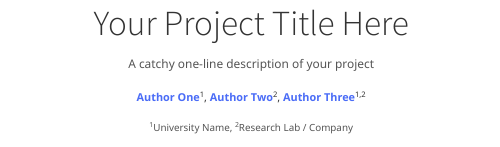
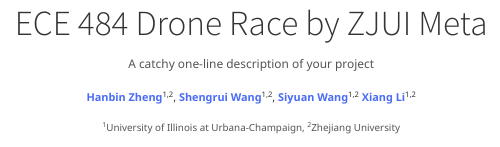
Before and after one commit to mikkke117/zjui-meta-site-preview, a Quarto document (index.qmd): the page in a window 1100 px wide, from its top. Rendered offline with R 4.5, knitr and Pandoc in place of Quarto, with nearby package versions.

Commit message:
feat: edit basic information

```diff
--- a/_quarto.yml
+++ b/_quarto.yml
@@ -3,7 +3,7 @@
   output-dir: docs
 
 website:
-  title: "Project Title"
+  title: "ECE 484 Drone Race by ZJUI Meta"
   navbar:
     background: light
     left:
--- a/index.qmd
+++ b/index.qmd
@@ -1,5 +1,5 @@
 ---
-pagetitle: "Your Project Title"
+pagetitle: "ECE 484 Drone Race by ZJUI Meta"
 format:
   html:
     toc: false
@@ -8,7 +8,7 @@
 
 ::: {.hero-section}
 
-# Your Project Title Here {.title}
+# ECE 484 Drone Race by ZJUI Meta {.title}
 
 ::: {.subtitle}
 A catchy one-line description of your project
@@ -16,15 +16,16 @@
 
 ::: {.author-list}
 
-[**Author One**](https://example.com)^1^,
-[**Author Two**](https://example.com)^2^,
-[**Author Three**](https://example.com)^1,2^
+[**Hanbin Zheng**](https://github.com/hanbinzheng)^1,2^,
+[**Shengrui Wang**](https://github.com/LunateELf)^1,2^,
+[**Siyuan Wang**](https://github.com/mikkke117)^1,2^
+[**Xiang Li**](https://github.com/lx2005Jim)^1,2^
 
 :::
 
 ::: {.affiliation-list}
 
-^1^University Name,  ^2^Research Lab / Company
+^1^University of Illinois at Urbana-Champaign,  ^2^Zhejiang University
 
 :::
 
```
